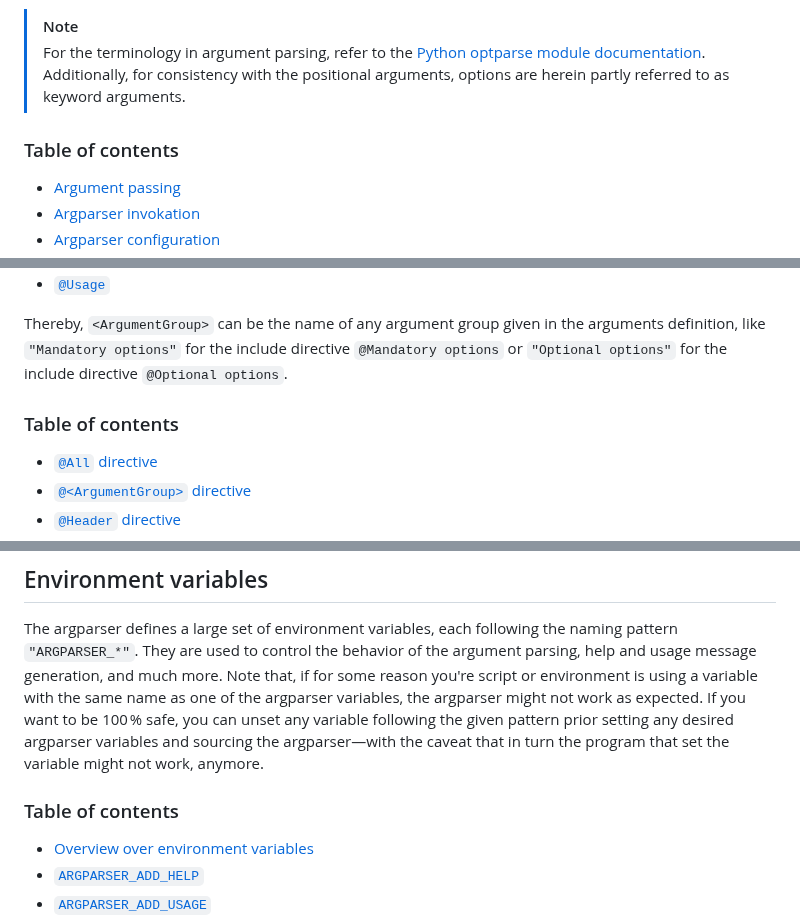
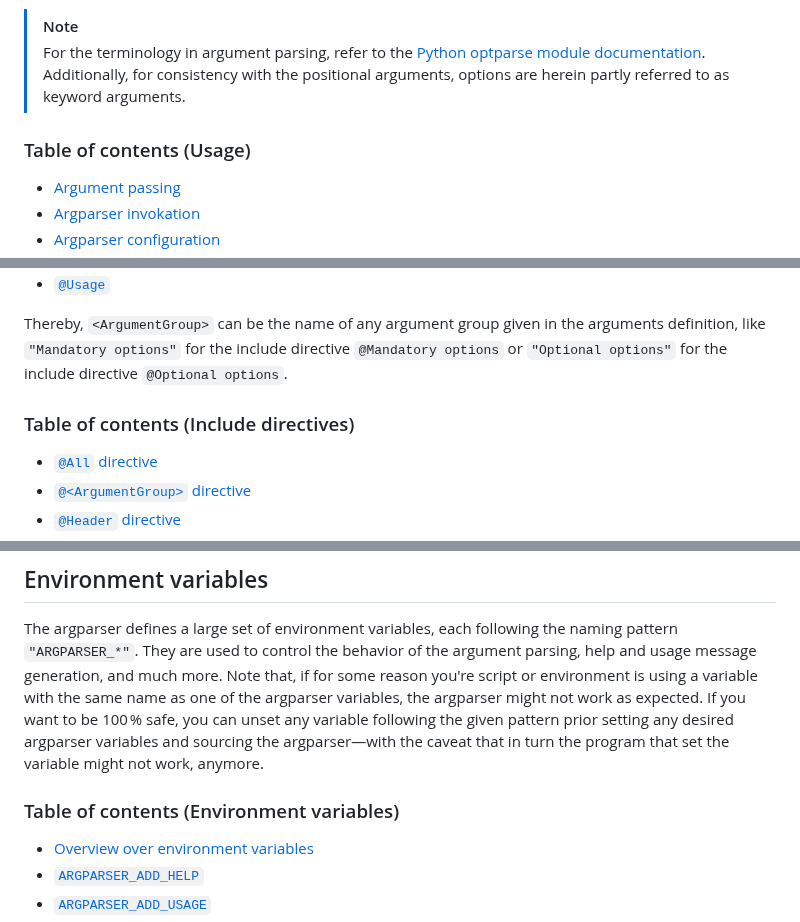
Before and after one commit to Simon-Brandt/ShellArgparser, a Markdown page: README.md, 3 parts joined by grey strips. Drawn GitHub-style.

Commit message:
Set section tables of contents' titles as unique

```diff
--- a/README.md
+++ b/README.md
@@ -141,8 +141,8 @@ To give you an idea about the argparser's application, the following sections sh
 > [!NOTE]
 > For the terminology in argument parsing, refer to the [Python optparse module documentation](https://docs.python.org/3/library/optparse.html#terminology "python.org &rightarrow; Python documentation &rightarrow; optparse module &rightarrow; terminology"). Additionally, for consistency with the positional arguments, options are herein partly referred to as keyword arguments.
 
-<!-- <toc> -->
-### Table of contents
+<!-- <toc title="Table of contents (Usage)"> -->
+### Table of contents (Usage)
 
 - [Argument passing](#argument-passing)
 - [Argparser invokation](#argparser-invokation)
@@ -1496,8 +1496,8 @@ The following section names (include directives) are supported in the help and u
 
 Thereby, `<ArgumentGroup>` can be the name of any argument group given in the arguments definition, like `"Mandatory options"` for the include directive `@Mandatory options` or `"Optional options"` for the include directive `@Optional options`.
 
-<!-- <toc> -->
-### Table of contents
+<!-- <toc title="Table of contents (Include directives)"> -->
+### Table of contents (Include directives)
 
 - [`@All` directive](#all-directive)
 - [`@<ArgumentGroup>` directive](#argumentgroup-directive)
@@ -1555,8 +1555,8 @@ The `@Help` directive prints the help text for the `--help`, `--usage`, and `--v
 
 The argparser defines a large set of environment variables, each following the naming pattern `"ARGPARSER_*"`. They are used to control the behavior of the argument parsing, help and usage message generation, and much more. Note that, if for some reason you're script or environment is using a variable with the same name as one of the argparser variables, the argparser might not work as expected. If you want to be 100&#8239;% safe, you can unset any variable following the given pattern prior setting any desired argparser variables and sourcing the argparser&mdash;with the caveat that in turn the program that set the variable might not work, anymore.
 
-<!-- <toc> -->
-### Table of contents
+<!-- <toc title="Table of contents (Environment variables)"> -->
+### Table of contents (Environment variables)
 
 - [Overview over environment variables](#overview-over-environment-variables)
 - [`ARGPARSER_ADD_HELP`](#argparser_add_help)
```
